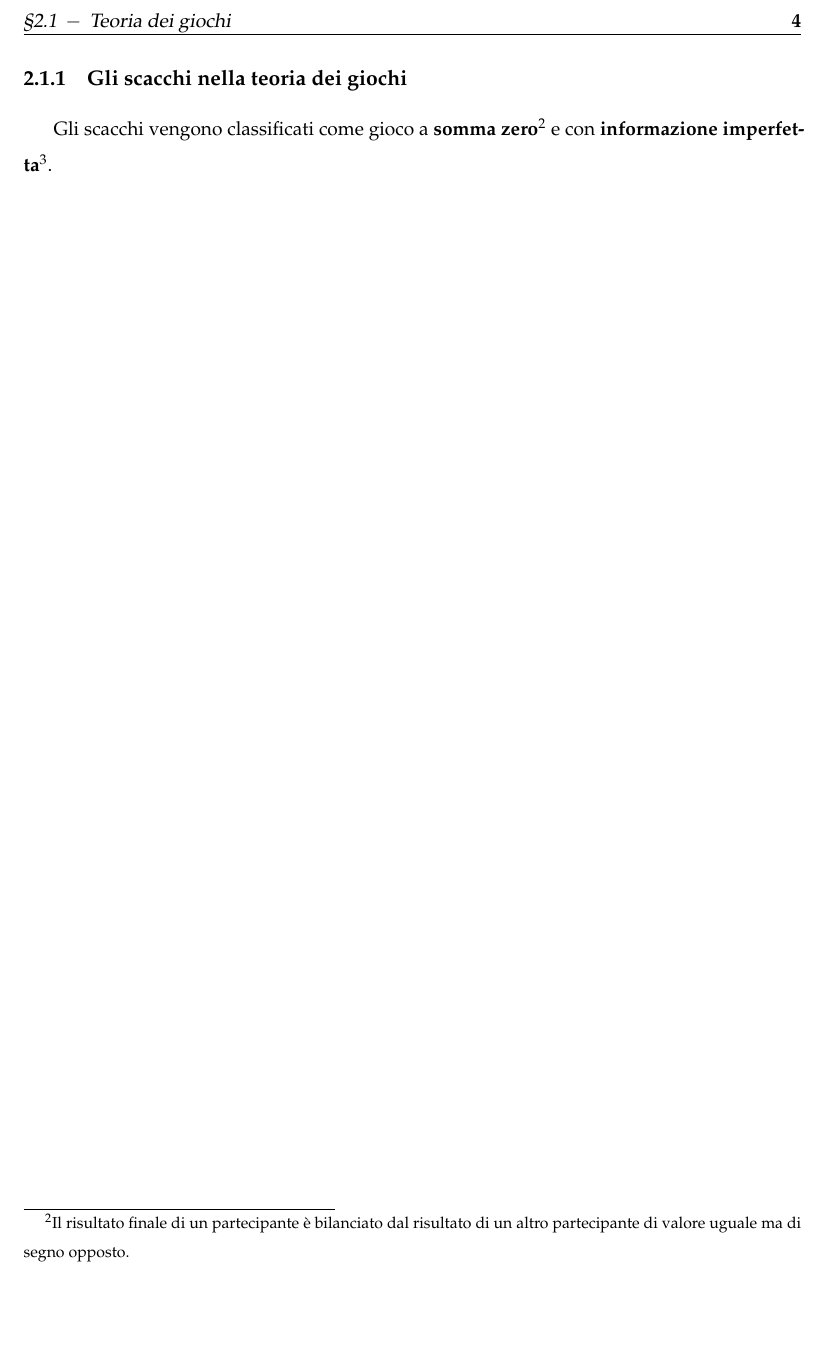
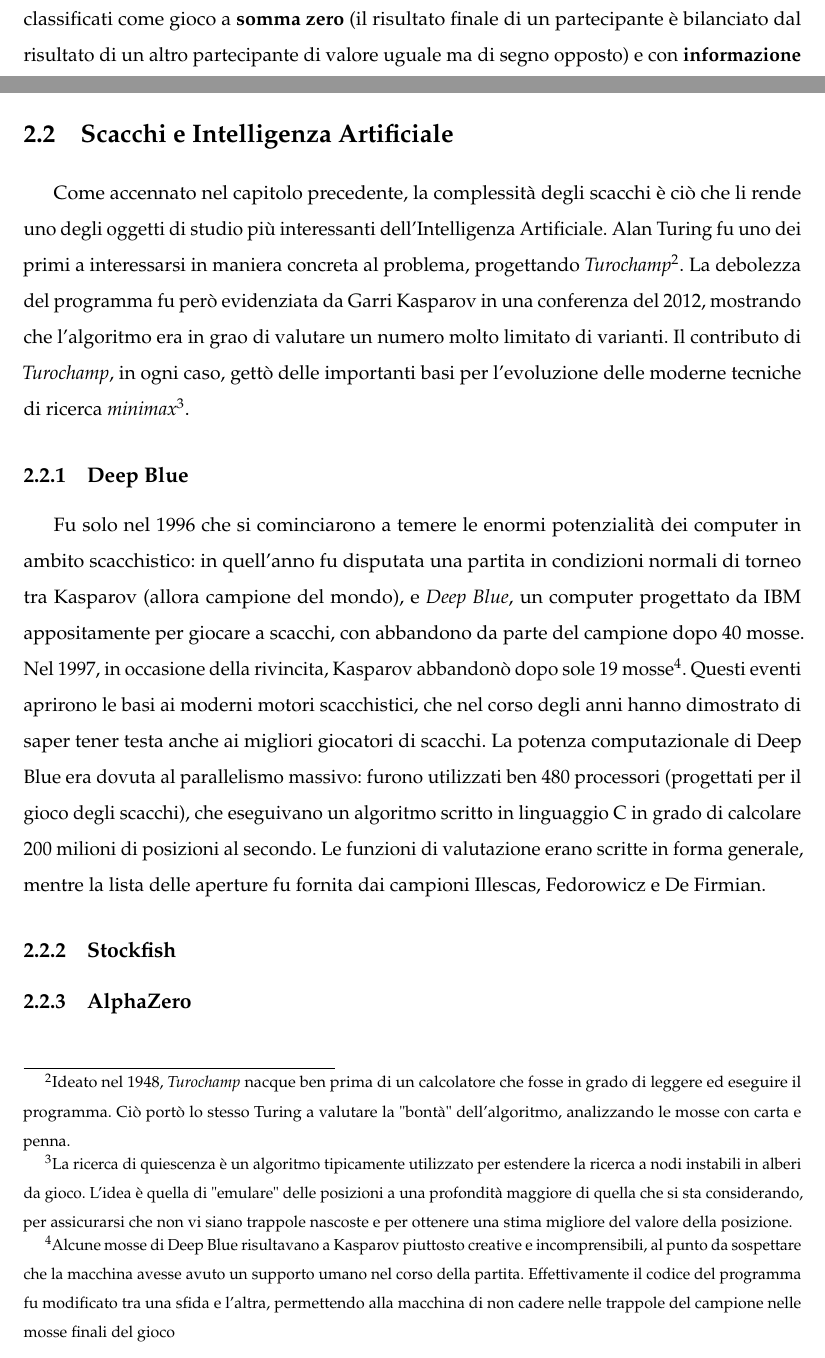
Before and after one commit to Shadypio/Computational_Chess, a LaTeX book (tesi.tex, which reads capitoli/stato_arte.tex): part of page 10 of 14 before the commit and two parts of pages 10 and 11 of 15 after it, the two joined at a grey line, cut at the place of the change, the shorter picture padded with empty space. Compiled offline with pdfLaTeX; a missing bibliography style is replaced by a similar one.

Commit message:
Deep Blue

```diff
--- a/capitoli/stato_arte.tex
+++ b/capitoli/stato_arte.tex
@@ -14,11 +14,41 @@ di un agente intelligente è da ricercare nei risultati delle sue azioni che, a
 dell'intelligenza di un essere umano.}. Per approcciare un problema di questo tipo, l'agente è necessariamente tenuto a trovare
 una strategia che tenga in considerazione le possibili azioni dell'avversario. In questo contesto, una strategia specifica si considera
 \textbf{ottima} se porta ad un risultato almeno pari a quello di qualsiasi altra strategia; il problema da risolvere è dunque
-quello di capire \textit{come} poter trovare una strategia ottima.
+quello di capire \textit{come} poter trovare una strategia ottima. Inseriti in questo contesto,
+gli scacchi vengono classificati come gioco a \textbf{somma zero} (il risultato finale di un partecipante
+è bilanciato dal risultato di un altro partecipante di valore uguale ma di segno opposto) e con \textbf{informazione imperfetta} (gli stati
+del gioco non sono sempre espliciti agli agenti).
 
-\subsection{Gli scacchi nella teoria dei giochi}
-Gli scacchi vengono classificati come gioco a \textbf{somma zero}\footnote{Il risultato finale di un partecipante
-è bilanciato dal risultato di un altro partecipante di valore uguale ma di segno opposto.} e con \textbf{informazione imperfetta}\footnote{Gli stati
-del gioco non sono sempre espliciti agli agenti.}.
+\section{Scacchi e Intelligenza Artificiale}
+Come accennato nel capitolo precedente, la complessità degli scacchi è ciò che li rende uno degli oggetti di studio più interessanti
+dell'Intelligenza Artificiale. Alan Turing fu uno dei primi a interessarsi in maniera concreta al problema, progettando
+\textit{Turochamp}\footnote{Ideato nel 1948, \textit{Turochamp} nacque ben prima di un calcolatore che fosse in grado di
+leggere ed eseguire il programma. Ciò portò lo stesso Turing a valutare la "bontà" dell'algoritmo, analizzando le mosse con carta e penna.}.
+La debolezza del programma fu però evidenziata da Garri Kasparov in una conferenza del 2012, mostrando che l'algoritmo era
+in grao di valutare un numero molto limitato di varianti. Il contributo di \textit{Turochamp}, in ogni caso, gettò delle importanti basi
+per l'evoluzione delle moderne tecniche di ricerca \textit{minimax}\footnote{La ricerca di quiescenza è un algoritmo tipicamente utilizzato per estendere la ricerca a nodi instabili
+in alberi da gioco. L'idea è quella di "emulare" delle posizioni a una profondità maggiore di quella che si sta considerando, per assicurarsi
+che non vi siano trappole nascoste e per ottenere una stima migliore del valore della posizione.}.
+% Citare con Turochamp
+\subsection{Deep Blue}
+Fu solo nel 1996 che si cominciarono a temere le enormi potenzialità dei computer in ambito scacchistico: in quell'anno fu disputata
+una partita in condizioni normali di torneo tra Kasparov (allora campione del mondo), e \textit{Deep Blue}, un computer progettato
+da IBM appositamente per giocare a scacchi, con abbandono da parte del campione dopo 40 mosse. Nel 1997, in occasione della rivincita,
+Kasparov abbandonò dopo sole 19 mosse\footnote{Alcune mosse di Deep Blue risultavano a Kasparov piuttosto creative e incomprensibili,
+al punto da sospettare che la macchina avesse avuto un supporto umano nel corso della partita. Effettivamente il codice del programma
+fu modificato tra una sfida e l'altra, permettendo alla macchina di non cadere nelle trappole del campione nelle mosse finali del gioco}.
+Questi eventi aprirono le basi ai moderni motori scacchistici, che nel corso degli anni hanno dimostrato di saper tener testa anche
+ai migliori giocatori di scacchi.
+% Citare Deepblue vs Kasparov
+La potenza computazionale di Deep Blue era dovuta al parallelismo massivo: furono utilizzati ben 480 processori (progettati per il gioco degli
+scacchi), che eseguivano un algoritmo scritto in linguaggio C in grado di calcolare 200 milioni di posizioni al secondo. Le funzioni di
+valutazione erano scritte in forma generale, mentre la lista delle aperture fu fornita dai campioni Illescas, Fedorowicz e De Firmian.
+\subsection{Stockfish}
+\subsection{AlphaZero}
+
+
+
+
+
 
 \newpage
```
Also changed, not shown: capitoli/introduzione.tex (+11 -7 lines), tesi.pdf.
